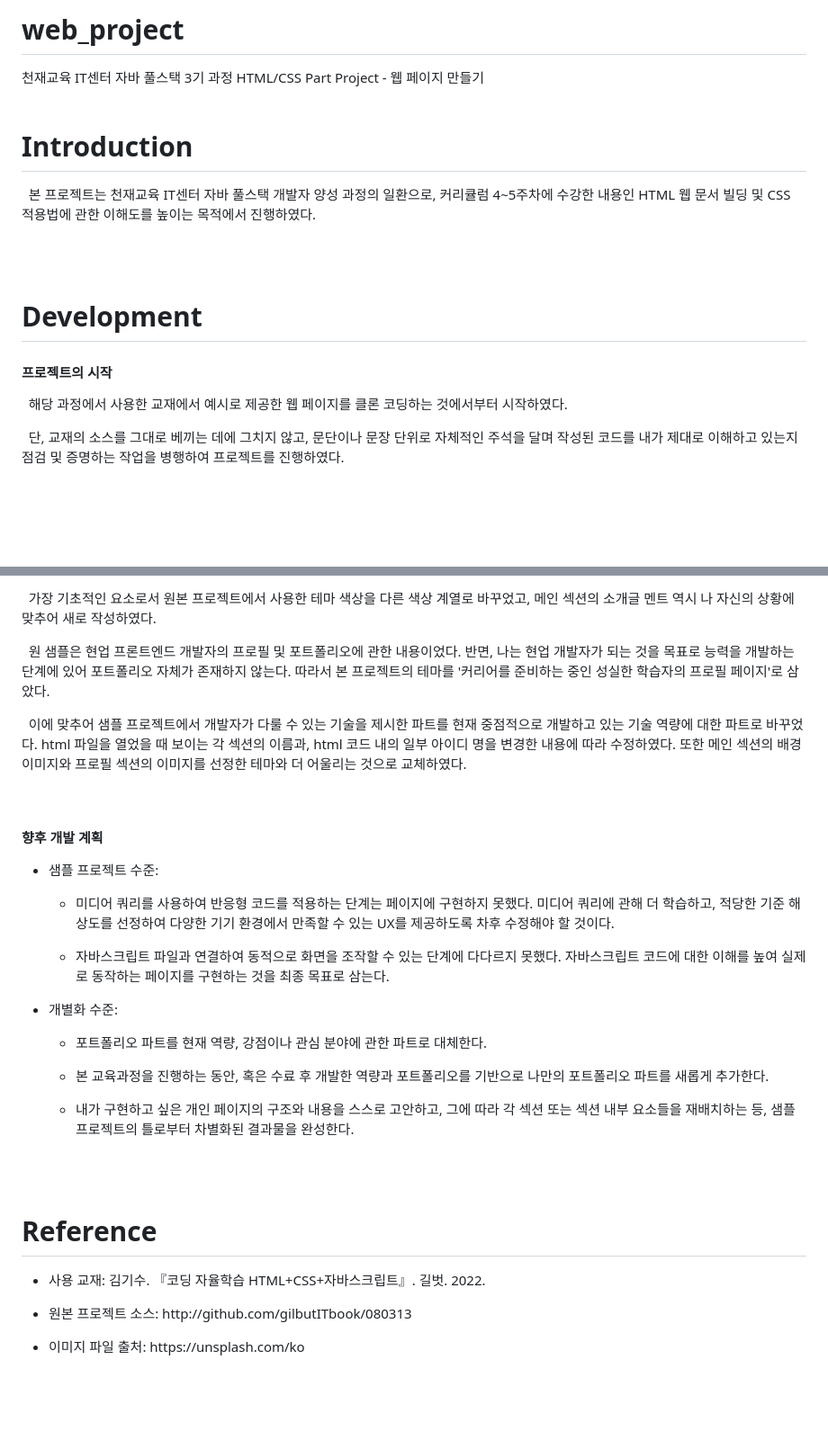
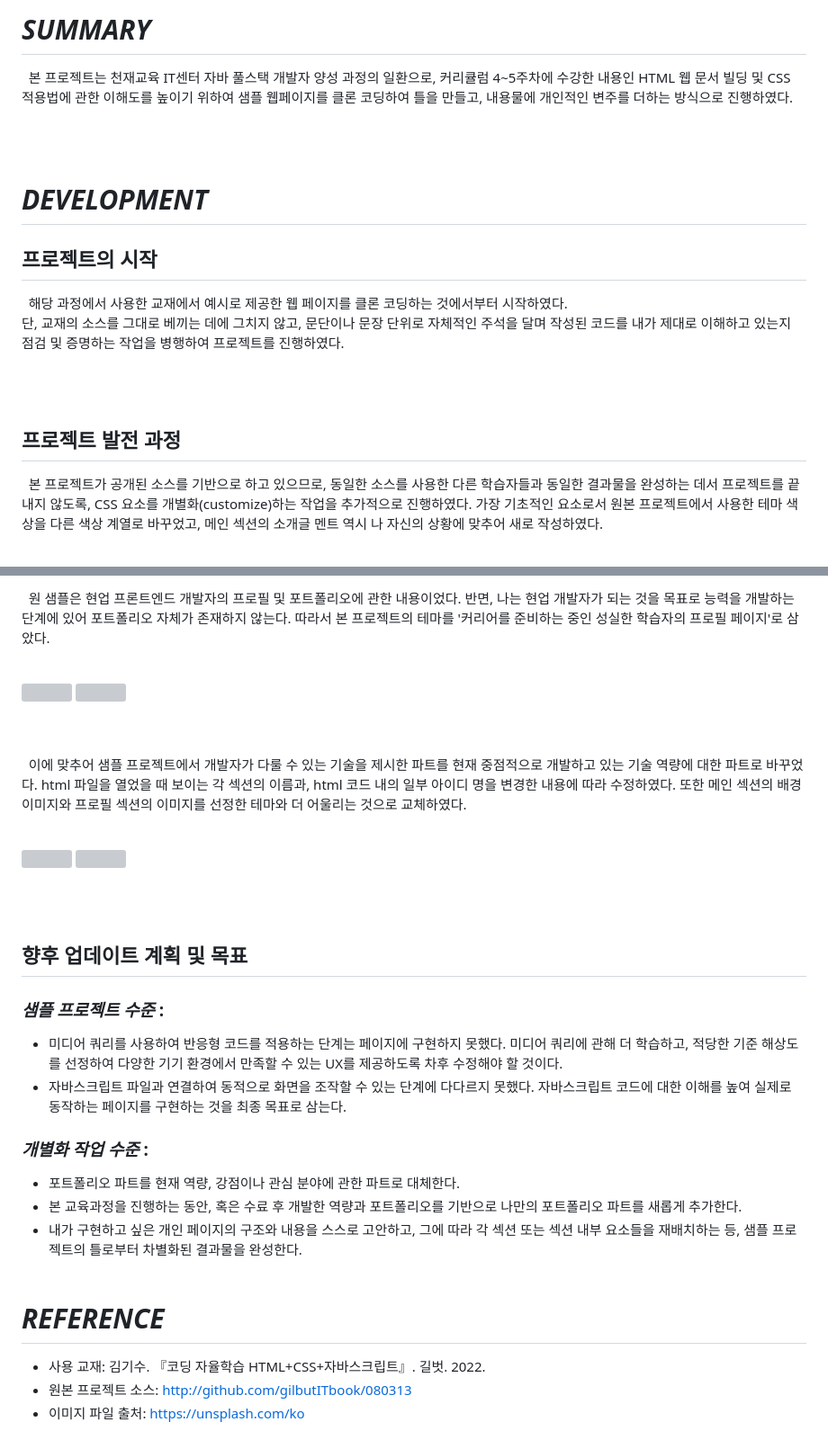
Before and after one commit to Lzynee/web_project, a Markdown page: README.md, 2 parts joined by grey strips. Shown at 90% size. Rendered like a GitHub page; blank space fills up the shorter version; grey boxes are pictures that could not be loaded.

```diff
--- a/README.md
+++ b/README.md
@@ -1,21 +1,23 @@
-# web_project
-천재교육 IT센터 자바 풀스택 3기 과정
-HTML/CSS Part Project - 웹 페이지 만들기
-<br><br>
-
-# Introduction
+# *SUMMARY*
 <p>
-  &nbsp; 본 프로젝트는 천재교육 IT센터 자바 풀스택 개발자 양성 과정의 일환으로, 커리큘럼 4~5주차에 수강한 내용인 HTML 웹 문서 빌딩 및 CSS 적용법에 관한 이해도를 높이는 목적에서 진행하였다.
+  &nbsp; 본 프로젝트는 천재교육 IT센터 자바 풀스택 개발자 양성 과정의 일환으로, 커리큘럼 4~5주차에 수강한 내용인 HTML 웹 문서 빌딩 및 CSS 적용법에 관한 이해도를 높이기 위하여 샘플 웹페이지를 클론 코딩하여 틀을 만들고, 내용물에 개인적인 변주를 더하는 방식으로 진행하였다.
 </p>
 <br><br>
 
-# Development
+
+# *DEVELOPMENT*
+
+## 프로젝트의 시작
 <p>
-  <h4>프로젝트의 시작</h4>
-  &nbsp; 해당 과정에서 사용한 교재에서 예시로 제공한 웹 페이지를 클론 코딩하는 것에서부터 시작하였다.
+  &nbsp; 해당 과정에서 사용한 교재에서 예시로 제공한 웹 페이지를 클론 코딩하는 것에서부터 시작하였다.<br>
+단, 교재의 소스를 그대로 베끼는 데에 그치지 않고, 문단이나 문장 단위로 자체적인 주석을 달며 작성된 코드를 내가 제대로 이해하고 있는지 점검 및 증명하는 작업을 병행하여 프로젝트를 진행하였다.
 </p>
+<br><br>
+
+
+## 프로젝트 발전 과정
 <p>
-  &nbsp; 단, 교재의 소스를 그대로 베끼는 데에 그치지 않고, 문단이나 문장 단위로 자체적인 주석을 달며 작성된 코드를 내가 제대로 이해하고 있는지 점검 및 증명하는 작업을 병행하여 프로젝트를 진행하였다.
+&nbsp; 본 프로젝트가 공개된 소스를 기반으로 하고 있으므로, 동일한 소스를 사용한 다른 학습자들과 동일한 결과물을 완성하는 데서 프로젝트를 끝내지 않도록, CSS 요소를 개별화(customize)하는 작업을 추가적으로 진행하였다. 가장 기초적인 요소로서 원본 프로젝트에서 사용한 테마 색상을 다른 색상 계열로 바꾸었고, 메인 섹션의 소개글 멘트 역시 나 자신의 상황에 맞추어 새로 작성하였다.
 </p>
 <br>
 <p>
@@ -25,46 +30,43 @@ HTML/CSS Part Project - 웹 페이지 만들기
 <p>
-  &nbsp; 가장 기초적인 요소로서 원본 프로젝트에서 사용한 테마 색상을 다른 색상 계열로 바꾸었고, 메인 섹션의 소개글 멘트 역시 나 자신의 상황에 맞추어 새로 작성하였다.
-</p>
-<p>
-  &nbsp; 원 샘플은 현업 프론트엔드 개발자의 프로필 및 포트폴리오에 관한 내용이었다.
-  반면, 나는 현업 개발자가 되는 것을 목표로 능력을 개발하는 단계에 있어 포트폴리오 자체가 존재하지 않는다.
-  따라서 본 프로젝트의 테마를 '커리어를 준비하는 중인 성실한 학습자의 프로필 페이지'로 삼았다. <br>
-</p>
-<p>
-  &nbsp; 이에 맞추어 샘플 프로젝트에서 개발자가 다룰 수 있는 기술을 제시한 파트를 현재 중점적으로 개발하고 있는 기술 역량에 대한 파트로 바꾸었다.
-  html 파일을 열었을 때 보이는 각 섹션의 이름과, html 코드 내의 일부 아이디 명을 변경한 내용에 따라 수정하였다.
-  또한 메인 섹션의 배경 이미지와 프로필 섹션의 이미지를 선정한 테마와 더 어울리는 것으로 교체하였다.
+  &nbsp; 원 샘플은 현업 프론트엔드 개발자의 프로필 및 포트폴리오에 관한 내용이었다. 반면, 나는 현업 개발자가 되는 것을 목표로 능력을 개발하는 단계에 있어 포트폴리오 자체가 존재하지 않는다. 따라서 본 프로젝트의 테마를 '커리어를 준비하는 중인 성실한 학습자의 프로필 페이지'로 삼았다.
+
 </p>
 <br>
 <p>
-  <h4>향후 개발 계획</h4>
-</p>
-<p>
-  <ul>
-    <p>
-      <li>샘플 프로젝트 수준:</li>
-      <ul>
-        <p><li>미디어 쿼리를 사용하여 반응형 코드를 적용하는 단계는 페이지에 구현하지 못했다. 미디어 쿼리에 관해 더 학습하고, 적당한 기준 해상도를 선정하여 다양한 기기 환경에서 만족할 수 있는 UX를 제공하도록 차후 수정해야 할 것이다.</li></p>
-        <p><li>자바스크립트 파일과 연결하여 동적으로 화면을 조작할 수 있는 단계에 다다르지 못했다. 자바스크립트 코드에 대한 이해를 높여 실제로 동작하는 페이지를 구현하는 것을 최종 목표로 삼는다.</li></p>
-      </ul>
-    </p>
-    <p>
-      <li>개별화 수준:</li>
-      <ul>
-        <p><li>포트폴리오 파트를 현재 역량, 강점이나 관심 분야에 관한 파트로 대체한다.</li></p>
-        <p><li>본 교육과정을 진행하는 동안, 혹은 수료 후 개발한 역량과 포트폴리오를 기반으로 나만의 포트폴리오 파트를 새롭게 추가한다.</li></p>
-        <p><li>내가 구현하고 싶은 개인 페이지의 구조와 내용을 스스로 고안하고, 그에 따라 각 섹션 또는 섹션 내부 요소들을 재배치하는 등, 샘플 프로젝트의 틀로부터 차별화된 결과물을 완성한다. </li></p>
-      </ul>
-    </p>
-  </ul>
+  <img src="https://github.com/Lzynee/web_project/assets/145524819/10b546a2-481d-4ae4-abd5-dbd36ce09b98" width=45%>
+  <img src="https://github.com/Lzynee/web_project/assets/145524819/8e6a57fa-d523-4271-8670-78ac6f6c834a" width=45%>
 </p>
 <br><br>
 
-# Reference
+
 <p>
-  <ul>
-    <p><li>사용 교재: 김기수. 『코딩 자율학습 HTML+CSS+자바스크립트』. 길벗. 2022. </li></p>
-    <p><li>원본 프로젝트 소스: http://github.com/gilbutITbook/080313 </li></p>
-    <p><li>이미지 파일 출처: https://unsplash.com/ko </li></p>
-  </ul>
+  &nbsp; 이에 맞추어 샘플 프로젝트에서 개발자가 다룰 수 있는 기술을 제시한 파트를 현재 중점적으로 개발하고 있는 기술 역량에 대한 파트로 바꾸었다. html 파일을 열었을 때 보이는 각 섹션의 이름과, html 코드 내의 일부 아이디 명을 변경한 내용에 따라 수정하였다. 또한 메인 섹션의 배경 이미지와 프로필 섹션의 이미지를 선정한 테마와 더 어울리는 것으로 교체하였다.
 </p>
+<br>
+<p>
+  <img src="https://github.com/Lzynee/web_project/assets/145524819/80b1b3e3-3614-4a8f-88f8-be14c3b47f44" width=45%>
+  <img src="https://github.com/Lzynee/web_project/assets/145524819/df8140ad-cc8f-4fbe-a385-8343a6c3f2d3" width=45%>
+</p>
+<br><br>
+
+
+## 향후 업데이트 계획 및 목표
+
+### ***샘플 프로젝트 수준*** :
+
+- 미디어 쿼리를 사용하여 반응형 코드를 적용하는 단계는 페이지에 구현하지 못했다. 미디어 쿼리에 관해 더 학습하고, 적당한 기준 해상도를 선정하여 다양한 기기 환경에서 만족할 수 있는 UX를 제공하도록 차후 수정해야 할 것이다.
+- 자바스크립트 파일과 연결하여 동적으로 화면을 조작할 수 있는 단계에 다다르지 못했다. 자바스크립트 코드에 대한 이해를 높여 실제로 동작하는 페이지를 구현하는 것을 최종 목표로 삼는다.
+
+### ***개별화 작업 수준* :**
+
+- 포트폴리오 파트를 현재 역량, 강점이나 관심 분야에 관한 파트로 대체한다.
+- 본 교육과정을 진행하는 동안, 혹은 수료 후 개발한 역량과 포트폴리오를 기반으로 나만의 포트폴리오 파트를 새롭게 추가한다.
+- 내가 구현하고 싶은 개인 페이지의 구조와 내용을 스스로 고안하고, 그에 따라 각 섹션 또는 섹션 내부 요소들을 재배치하는 등, 샘플 프로젝트의 틀로부터 차별화된 결과물을 완성한다.
+<br><br>
+
+
+# *REFERENCE*
+
+- 사용 교재: 김기수. 『코딩 자율학습 HTML+CSS+자바스크립트』. 길벗. 2022.
+- 원본 프로젝트 소스: http://github.com/gilbutITbook/080313
+- 이미지 파일 출처: https://unsplash.com/ko
```
Also changed, not shown: other parts of README.md (+5 -2 lines).
